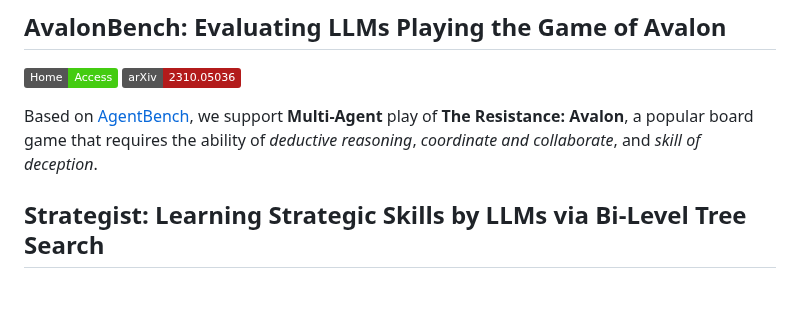
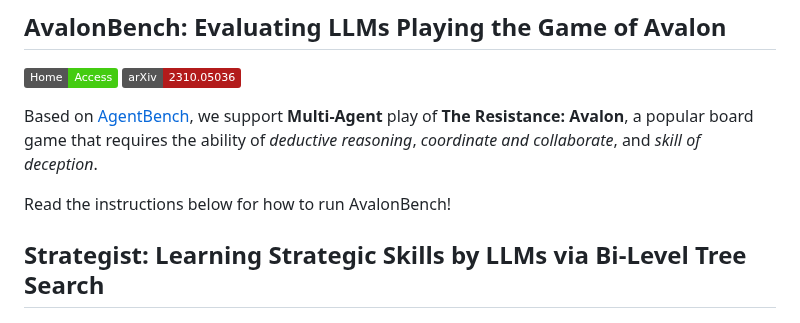
Before and after one commit to jonathanmli/Avalon-LLM, a Markdown page: README.md, the part around the change. GitHub-like rendering; badges without logos; blank space fills up the shorter version.

```diff
--- a/README.md
+++ b/README.md
@@ -8,6 +8,8 @@ This is the official code of **AvalonBench** and the Avalon agent **Strategist**
 [![arXiv](https://img.shields.io/badge/arXiv-2310.05036-B31B1B.svg)](https://arxiv.org/abs/2310.05036)
 
 Based on [AgentBench](https://github.com/THUDM/AgentBench), we support **Multi-Agent** play of **The Resistance: Avalon**, a popular board game that requires the ability of *deductive reasoning*, *coordinate and collaborate*, and *skill of deception*.
+
+Read the instructions below for how to run AvalonBench!
 
 ## Strategist: Learning Strategic Skills by LLMs via Bi-Level Tree Search
 
```
